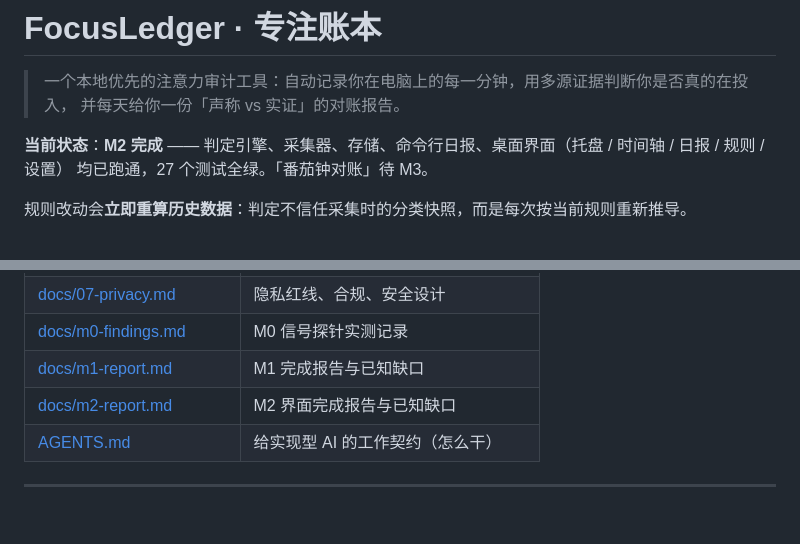
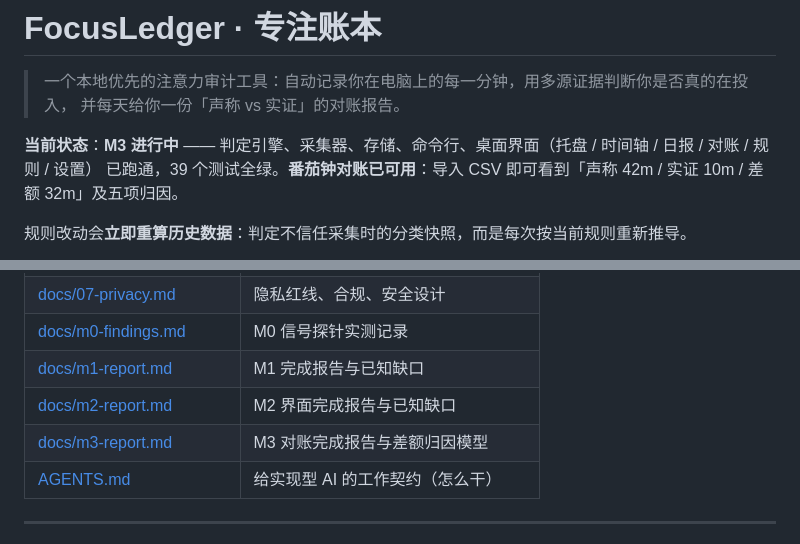
Before and after one commit to zeqi60362-byte/FocusLedger, a Markdown page: README.md, 2 parts joined by grey strips. GitHub-like rendering; blank space fills up the shorter version.

```diff
--- a/README.md
+++ b/README.md
@@ -3,8 +3,8 @@
 > 一个本地优先的注意力审计工具：自动记录你在电脑上的每一分钟，用多源证据判断你是否真的在投入，
 > 并每天给你一份「声称 vs 实证」的对账报告。
 
-**当前状态**：**M2 完成** —— 判定引擎、采集器、存储、命令行日报、桌面界面（托盘 / 时间轴 / 日报 / 规则 / 设置）
-均已跑通，27 个测试全绿。「番茄钟对账」待 M3。
+**当前状态**：**M3 进行中** —— 判定引擎、采集器、存储、命令行、桌面界面（托盘 / 时间轴 / 日报 / 对账 / 规则 / 设置）
+已跑通，39 个测试全绿。**番茄钟对账已可用**：导入 CSV 即可看到「声称 42m / 实证 10m / 差额 32m」及五项归因。
 
 规则改动会**立即重算历史数据**：判定不信任采集时的分类快照，而是每次按当前规则重新推导。
 
@@ -100,6 +100,7 @@ FocusLedger 不信任任何一个单一信号：
 | [docs/m0-findings.md](docs/m0-findings.md) | M0 信号探针实测记录 |
 | [docs/m1-report.md](docs/m1-report.md) | M1 完成报告与已知缺口 |
 | [docs/m2-report.md](docs/m2-report.md) | M2 界面完成报告与已知缺口 |
+| [docs/m3-report.md](docs/m3-report.md) | M3 对账完成报告与差额归因模型 |
 | [AGENTS.md](AGENTS.md) | 给实现型 AI 的工作契约（怎么干） |
 
 ---
```
Also changed, not shown: docs/05-roadmap.md (+3 -0 lines), docs/m3-report.md (added, +130 -0 lines), docs/images/reconcile.png (added), 13 other files.
